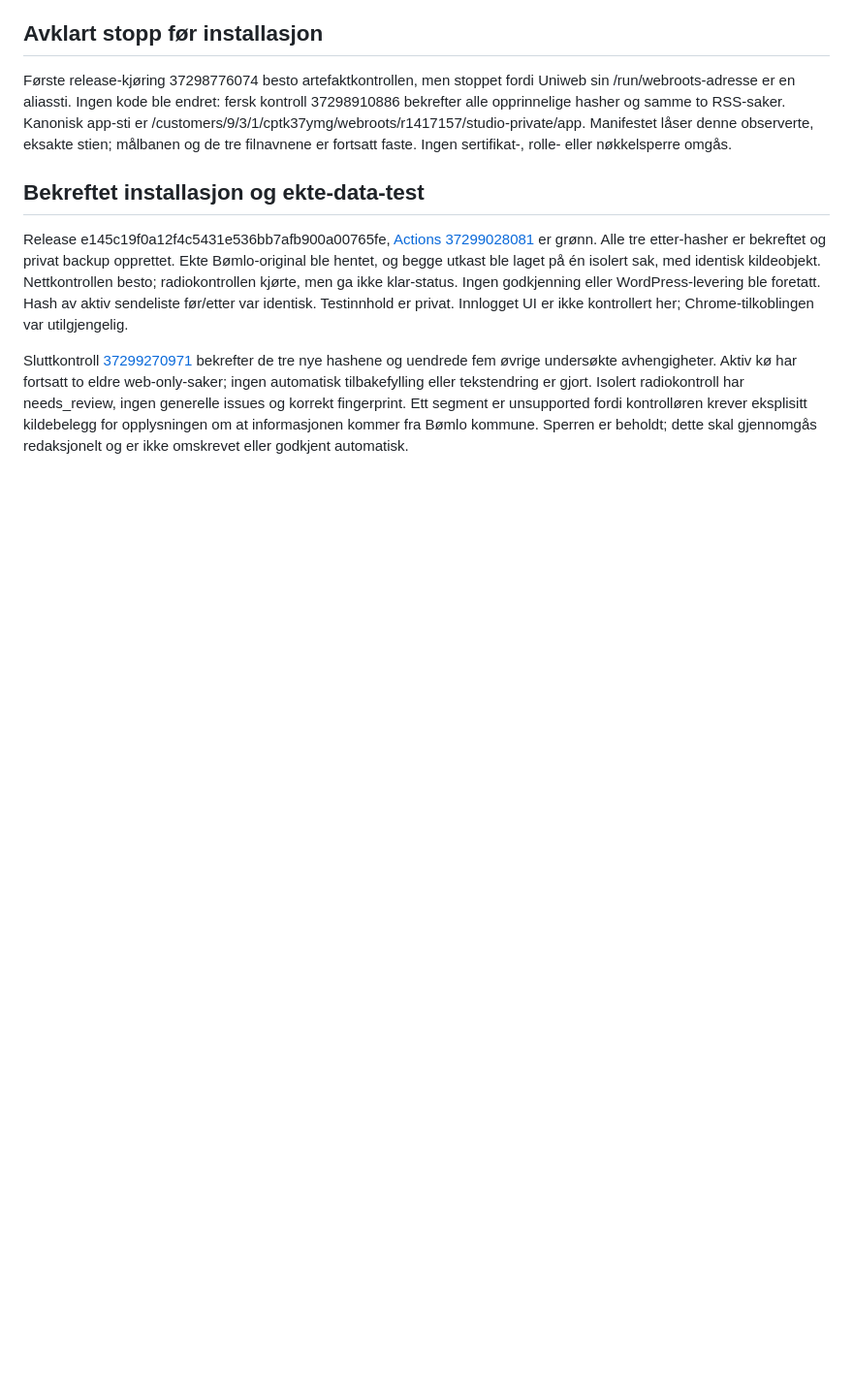
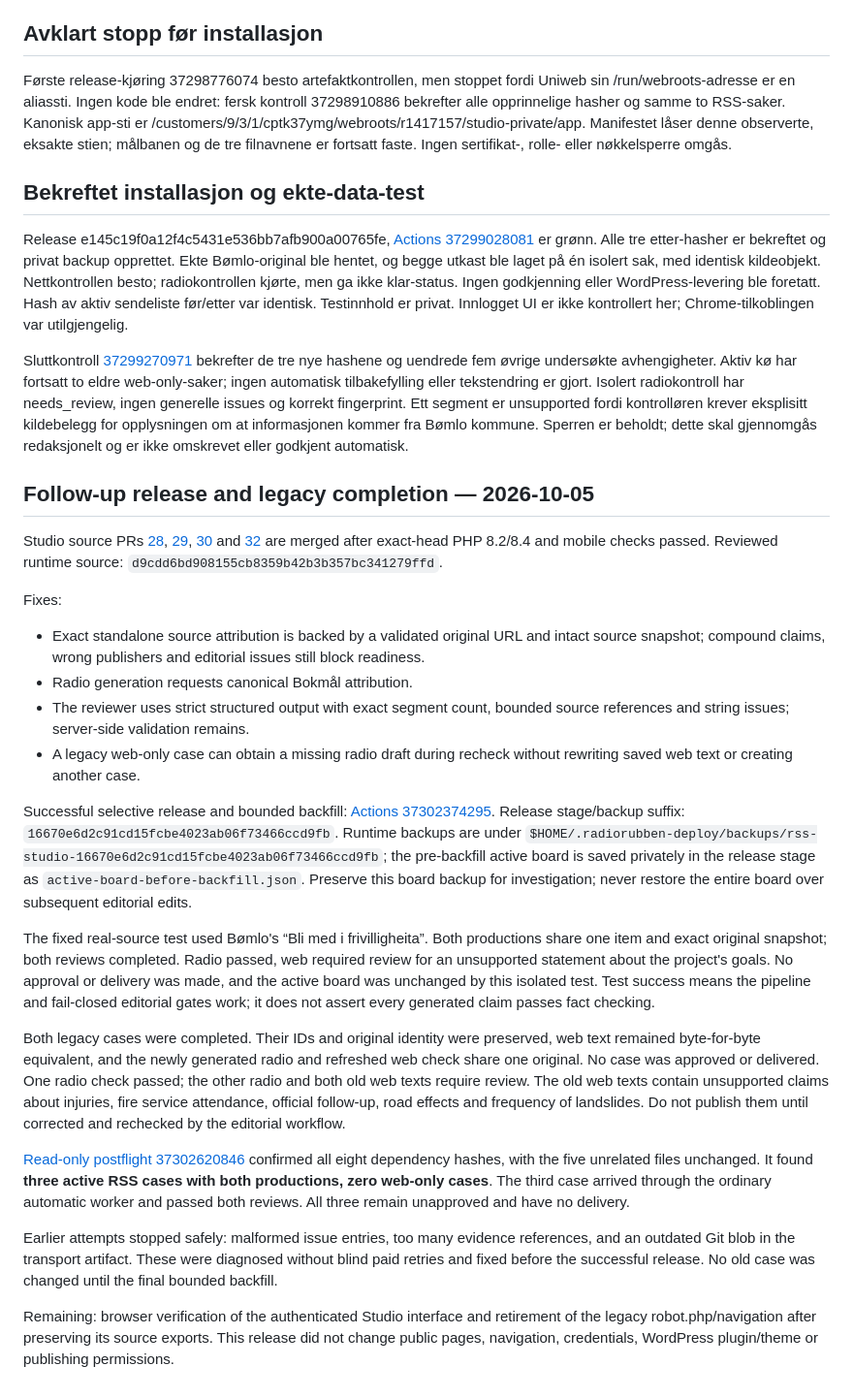
Before and after one commit to toystad461/radiorubben-web, a Markdown page: RSS-STUDIO-RELEASE.md, the part around the change. Shown at 97% size. Rendered like a GitHub page; blank space fills up the shorter version.

Commit message:
Document verified RSS completion and remaining editorial blockers

```diff
--- a/RSS-STUDIO-RELEASE.md
+++ b/RSS-STUDIO-RELEASE.md
@@ -59,3 +59,25 @@ generelle issues og korrekt fingerprint. Ett segment er unsupported fordi
 kontrolløren krever eksplisitt kildebelegg for opplysningen om at informasjonen
 kommer fra Bømlo kommune. Sperren er beholdt; dette skal gjennomgås redaksjonelt
 og er ikke omskrevet eller godkjent automatisk.
+
+## Follow-up release and legacy completion — 2026-10-05
+
+Studio source PRs [28](https://github.com/toystad461/radiorubben-studio/pull/28), [29](https://github.com/toystad461/radiorubben-studio/pull/29), [30](https://github.com/toystad461/radiorubben-studio/pull/30) and [32](https://github.com/toystad461/radiorubben-studio/pull/32) are merged after exact-head PHP 8.2/8.4 and mobile checks passed. Reviewed runtime source: `d9cdd6bd908155cb8359b42b3b357bc341279ffd`.
+
+Fixes:
+- Exact standalone source attribution is backed by a validated original URL and intact source snapshot; compound claims, wrong publishers and editorial issues still block readiness.
+- Radio generation requests canonical Bokmål attribution.
+- The reviewer uses strict structured output with exact segment count, bounded source references and string issues; server-side validation remains.
+- A legacy web-only case can obtain a missing radio draft during recheck without rewriting saved web text or creating another case.
+
+Successful selective release and bounded backfill: [Actions 37302374295](https://github.com/toystad461/radiorubben-web/actions/runs/37302374295). Release stage/backup suffix: `16670e6d2c91cd15fcbe4023ab06f73466ccd9fb`. Runtime backups are under `$HOME/.radiorubben-deploy/backups/rss-studio-16670e6d2c91cd15fcbe4023ab06f73466ccd9fb`; the pre-backfill active board is saved privately in the release stage as `active-board-before-backfill.json`. Preserve this board backup for investigation; never restore the entire board over subsequent editorial edits.
+
+The fixed real-source test used Bømlo's “Bli med i frivilligheita”. Both productions share one item and exact original snapshot; both reviews completed. Radio passed, web required review for an unsupported statement about the project's goals. No approval or delivery was made, and the active board was unchanged by this isolated test. Test success means the pipeline and fail-closed editorial gates work; it does not assert every generated claim passes fact checking.
+
+Both legacy cases were completed. Their IDs and original identity were preserved, web text remained byte-for-byte equivalent, and the newly generated radio and refreshed web check share one original. No case was approved or delivered. One radio check passed; the other radio and both old web texts require review. The old web texts contain unsupported claims about injuries, fire service attendance, official follow-up, road effects and frequency of landslides. Do not publish them until corrected and rechecked by the editorial workflow.
+
+[Read-only postflight 37302620846](https://github.com/toystad461/radiorubben-web/actions/runs/37302620846) confirmed all eight dependency hashes, with the five unrelated files unchanged. It found **three active RSS cases with both productions, zero web-only cases**. The third case arrived through the ordinary automatic worker and passed both reviews. All three remain unapproved and have no delivery.
+
+Earlier attempts stopped safely: malformed issue entries, too many evidence references, and an outdated Git blob in the transport artifact. These were diagnosed without blind paid retries and fixed before the successful release. No old case was changed until the final bounded backfill.
+
+Remaining: browser verification of the authenticated Studio interface and retirement of the legacy robot.php/navigation after preserving its source exports. This release did not change public pages, navigation, credentials, WordPress plugin/theme or publishing permissions.
```
